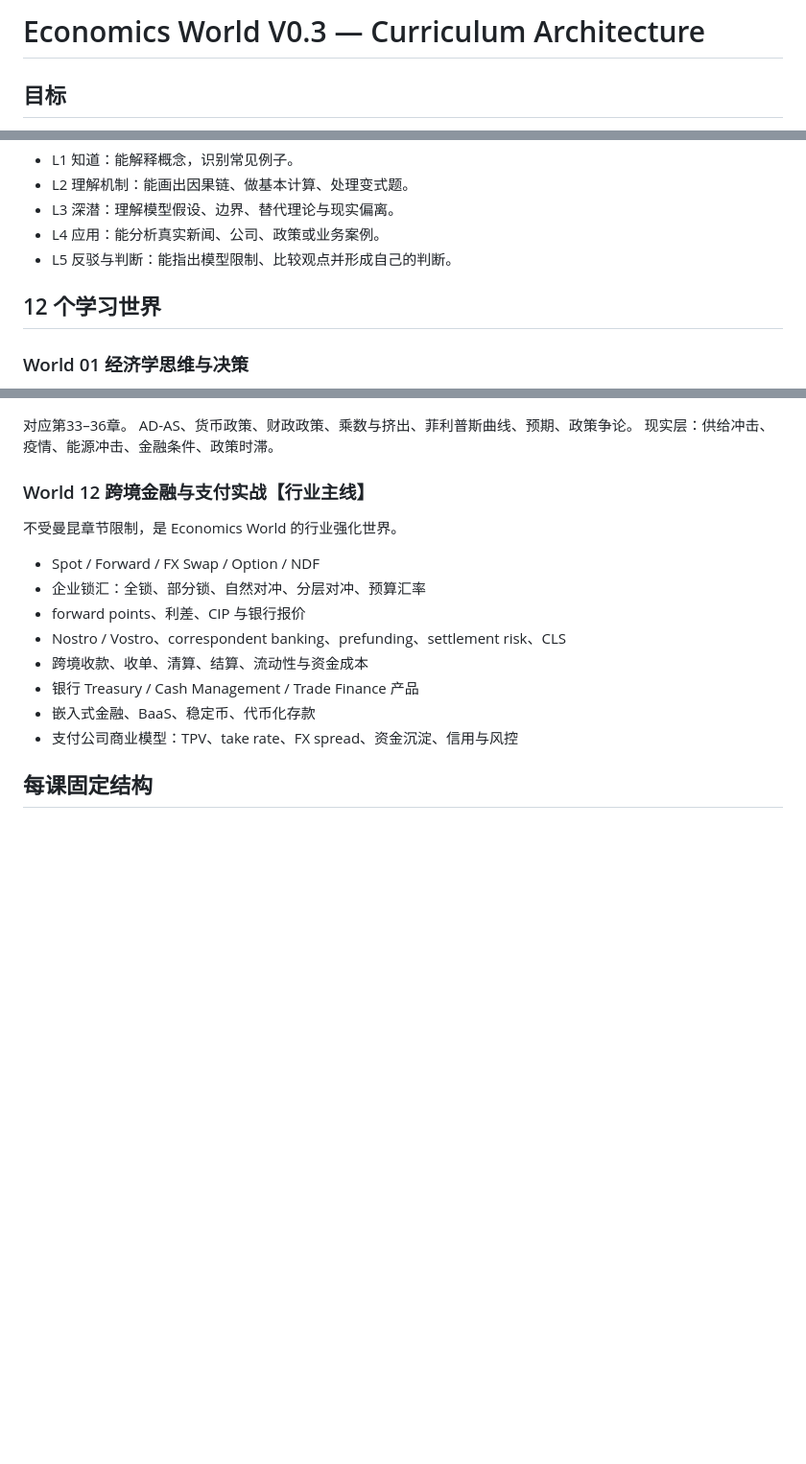
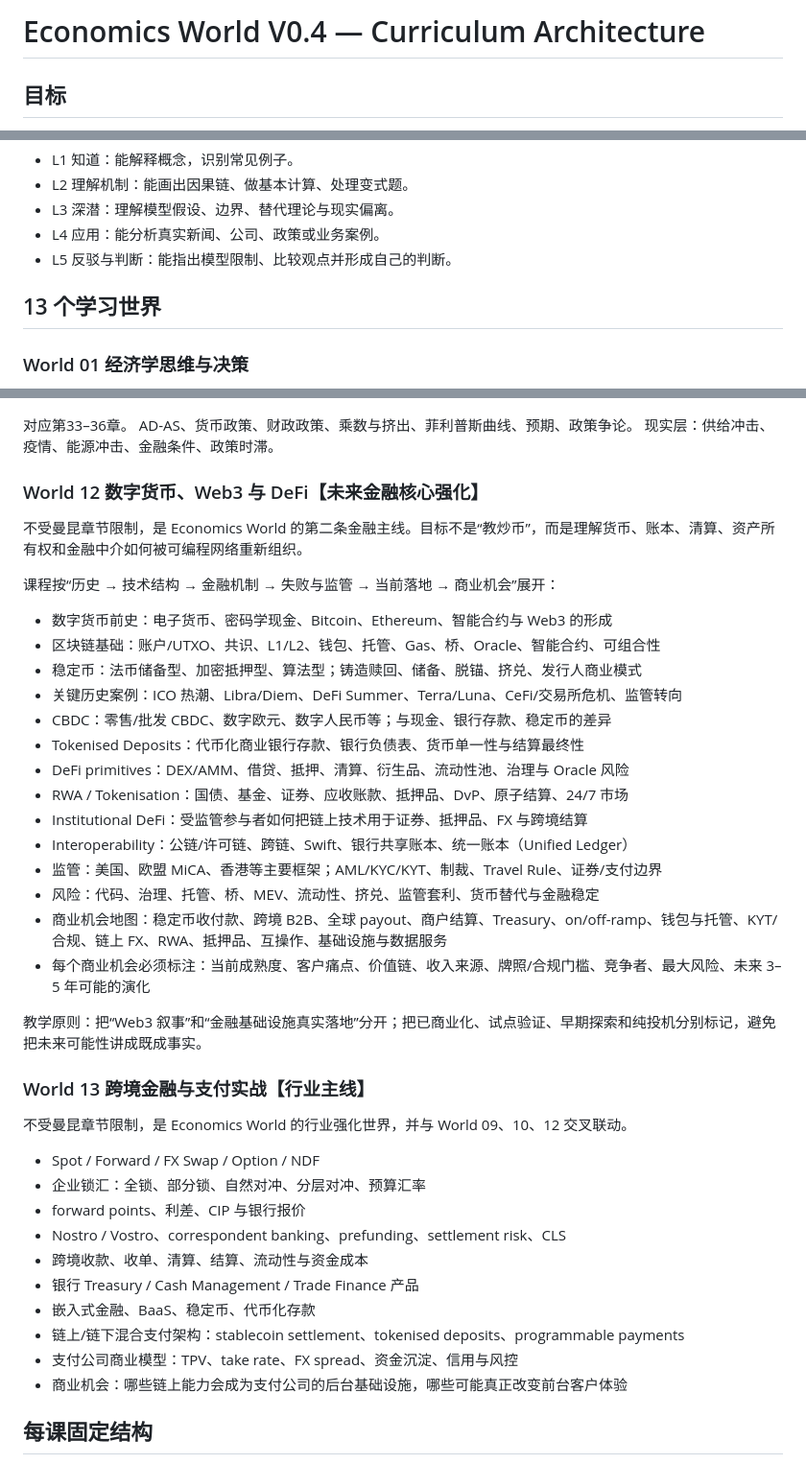
Before and after one commit to TempleHao/economics-world, a Markdown page: CURRICULUM_V03.md, 3 parts joined by grey strips. Shown at 96% size. GitHub-like rendering; blank space fills up the shorter version.

Commit message:
Add digital money Web3 and DeFi as a core future-finance world

```diff
--- a/CURRICULUM_V03.md
+++ b/CURRICULUM_V03.md
@@ -1,4 +1,4 @@
-# Economics World V0.3 — Curriculum Architecture
+# Economics World V0.4 — Curriculum Architecture
 
 ## 目标
 把曼昆《经济学原理》转化为适合个人长期学习的互动课程。教材是骨架，不是圣经；导读是辅助，不是答案来源。每个知识点都区分“教材核心”“现实修正”“行业应用”“深潜”。
@@ -15,7 +15,7 @@
 - L4 应用：能分析真实新闻、公司、政策或业务案例。
 - L5 反驳与判断：能指出模型限制、比较观点并形成自己的判断。
 
-## 12 个学习世界
+## 13 个学习世界
 
 ### World 01 经济学思维与决策
 对应曼昆 1–2 章。
@@ -71,8 +71,29 @@ GDP、CPI、真实/名义变量、生产率、增长、储蓄投资、金融体
 AD-AS、货币政策、财政政策、乘数与挤出、菲利普斯曲线、预期、政策争论。
 现实层：供给冲击、疫情、能源冲击、金融条件、政策时滞。
 
-### World 12 跨境金融与支付实战【行业主线】
-不受曼昆章节限制，是 Economics World 的行业强化世界。
+### World 12 数字货币、Web3 与 DeFi【未来金融核心强化】
+不受曼昆章节限制，是 Economics World 的第二条金融主线。目标不是“教炒币”，而是理解货币、账本、清算、资产所有权和金融中介如何被可编程网络重新组织。
+
+课程按“历史 → 技术结构 → 金融机制 → 失败与监管 → 当前落地 → 商业机会”展开：
+- 数字货币前史：电子货币、密码学现金、Bitcoin、Ethereum、智能合约与 Web3 的形成
+- 区块链基础：账户/UTXO、共识、L1/L2、钱包、托管、Gas、桥、Oracle、智能合约、可组合性
+- 稳定币：法币储备型、加密抵押型、算法型；铸造赎回、储备、脱锚、挤兑、发行人商业模式
+- 关键历史案例：ICO 热潮、Libra/Diem、DeFi Summer、Terra/Luna、CeFi/交易所危机、监管转向
+- CBDC：零售/批发 CBDC、数字欧元、数字人民币等；与现金、银行存款、稳定币的差异
+- Tokenised Deposits：代币化商业银行存款、银行负债表、货币单一性与结算最终性
+- DeFi primitives：DEX/AMM、借贷、抵押、清算、衍生品、流动性池、治理与 Oracle 风险
+- RWA / Tokenisation：国债、基金、证券、应收账款、抵押品、DvP、原子结算、24/7 市场
+- Institutional DeFi：受监管参与者如何把链上技术用于证券、抵押品、FX 与跨境结算
+- Interoperability：公链/许可链、跨链、Swift、银行共享账本、统一账本（Unified Ledger）
+- 监管：美国、欧盟 MiCA、香港等主要框架；AML/KYC/KYT、制裁、Travel Rule、证券/支付边界
+- 风险：代码、治理、托管、桥、MEV、流动性、挤兑、监管套利、货币替代与金融稳定
+- 商业机会地图：稳定币收付款、跨境 B2B、全球 payout、商户结算、Treasury、on/off-ramp、钱包与托管、KYT/合规、链上 FX、RWA、抵押品、互操作、基础设施与数据服务
+- 每个商业机会必须标注：当前成熟度、客户痛点、价值链、收入来源、牌照/合规门槛、竞争者、最大风险、未来 3–5 年可能的演化
+
+教学原则：把“Web3 叙事”和“金融基础设施真实落地”分开；把已商业化、试点验证、早期探索和纯投机分别标记，避免把未来可能性讲成既成事实。
+
+### World 13 跨境金融与支付实战【行业主线】
+不受曼昆章节限制，是 Economics World 的行业强化世界，并与 World 09、10、12 交叉联动。
 - Spot / Forward / FX Swap / Option / NDF
 - 企业锁汇：全锁、部分锁、自然对冲、分层对冲、预算汇率
 - forward points、利差、CIP 与银行报价
@@ -80,7 +101,9 @@ AD-AS、货币政策、财政政策、乘数与挤出、菲利普斯曲线、预
 - 跨境收款、收单、清算、结算、流动性与资金成本
 - 银行 Treasury / Cash Management / Trade Finance 产品
 - 嵌入式金融、BaaS、稳定币、代币化存款
+- 链上/链下混合支付架构：stablecoin settlement、tokenised deposits、programmable payments
 - 支付公司商业模型：TPV、take rate、FX spread、资金沉淀、信用与风控
+- 商业机会：哪些链上能力会成为支付公司的后台基础设施，哪些可能真正改变前台客户体验
 
 ## 每课固定结构
 1. 现实问题/故事
```
